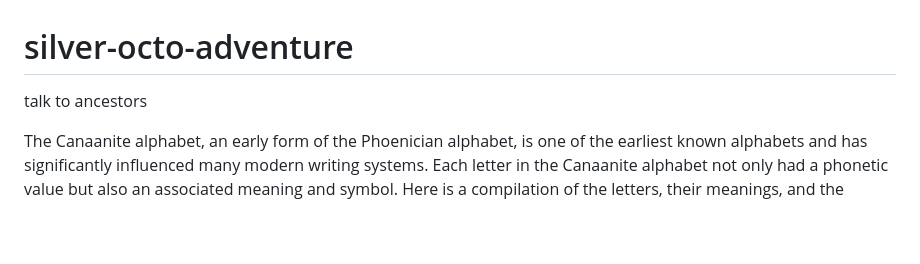
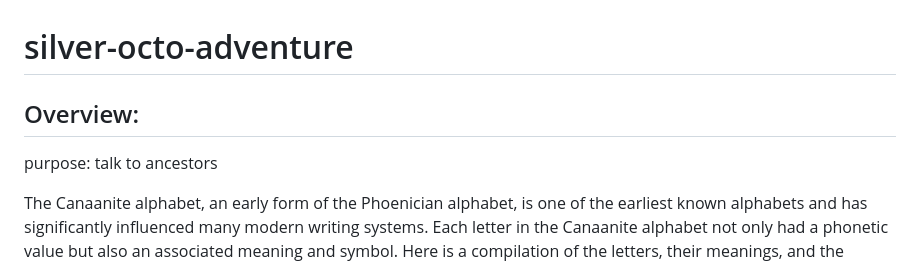
Before and after one commit to NeuroTypicalCure/silver-octo-adventure, a Markdown page: README.md, the part around the change printed below. Rendered like a GitHub page; blank space fills up the shorter version.

Commit message:
formatting

```diff
--- a/README.md
+++ b/README.md
@@ -1,5 +1,9 @@
 # silver-octo-adventure
-talk to ancestors
+
+Overview:
+---
+
+purpose: talk to ancestors
 
 The Canaanite alphabet, an early form of the Phoenician alphabet, is one of the earliest known alphabets and has significantly influenced many modern writing systems. Each letter in the Canaanite alphabet not only had a phonetic value but also an associated meaning and symbol. Here is a compilation of the letters, their meanings, and the symbols they represent:
 Canaanite Alphabet Letters and Their Meanings
```
Also changed, not shown: other parts of README.md (+2 -0 lines).
